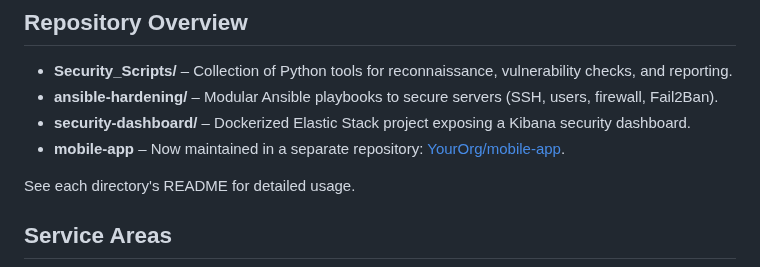
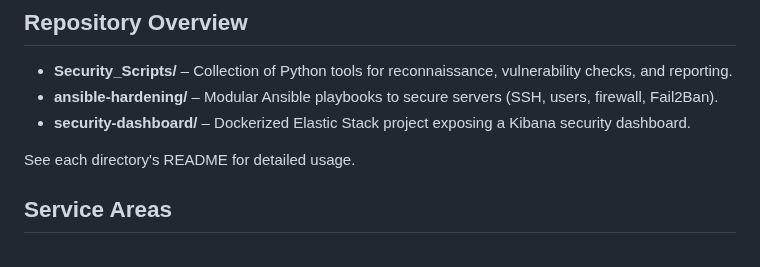
Before and after one commit to Artilleryjoe/Cybersecurity-Portfolio, a Markdown page: README.md, the part around the change. Rendered like a GitHub page.

```diff
--- a/README.md
+++ b/README.md
@@ -7,7 +7,6 @@ Veteran-owned cybersecurity for East Texas small businesses, individuals, and ru
 - **Security_Scripts/** – Collection of Python tools for reconnaissance, vulnerability checks, and reporting.
 - **ansible-hardening/** – Modular Ansible playbooks to secure servers (SSH, users, firewall, Fail2Ban).
 - **security-dashboard/** – Dockerized Elastic Stack project exposing a Kibana security dashboard.
-- **mobile-app** – Now maintained in a separate repository: [YourOrg/mobile-app](https://github.com/YourOrg/mobile-app).
 
 See each directory's README for detailed usage.
 
```
